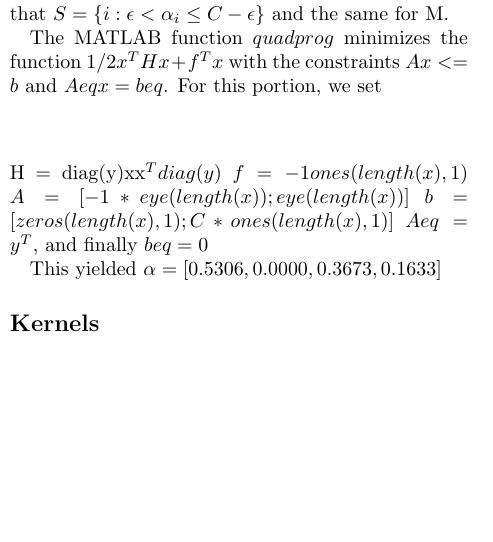
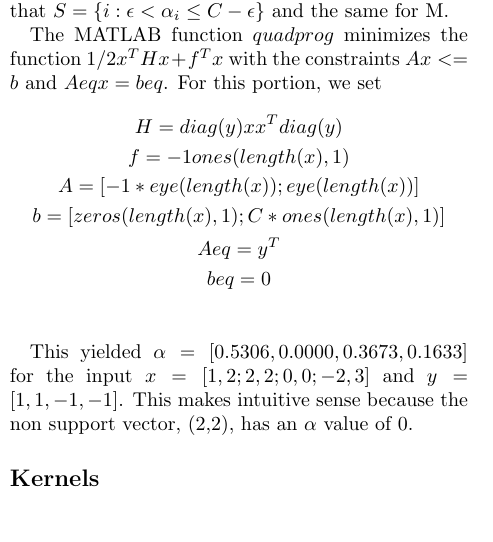
Before and after one commit to ahasfura/machine_learning, a LaTeX problem sheet (hw2/tex/pset2.tex): part of one column of page 2 of 2, cut so that both start at the same text. Compiled offline with pdfLaTeX.

Commit message:
2.1 writeup

```diff
--- a/hw2/tex/pset2.tex
+++ b/hw2/tex/pset2.tex
@@ -110,14 +110,16 @@ w_0= \frac{1}{M} ( \sum_{j \in M} y^{(j)} - \sum_{i \in S} \alpha_i y^{(i)}(x^{(
 Where $S$ is the set of support vectors, $S=\{i : 0 < \alpha_i \leq C \}$ and $M = \{i : 0 < \alpha_i < C \}$. However since there is some numerical residual resulting from the optimizations of $\alpha$ that won't exactly equal 0 or C we will consider the small tolerance, $\epsilon= 10^-5$ so that  $S=\{i : \epsilon < \alpha_i \leq C-\epsilon \}$ and the same for M.
 
 The MATLAB function $quadprog$ minimizes the function $1/2 x^T H x + f^T x$ with the constraints $Ax <= b$ and $Aeqx = beq$. For this portion, we set
-\begin{equation}
-$H = diag(y)xx^Tdiag(y)$
-$f = -1ones(length(x),1)$
-$A = [-1*eye(length(x)); eye(length(x))]$
-$b = [zeros(length(x),1) ; C * ones(length(x),1)]$
-$Aeq = y^T$, and finally $beq = 0$
+\begin{gather*}
+H = diag(y)xx^Tdiag(y)\\
+f = -1ones(length(x),1)\\
+A = [-1*eye(length(x)); eye(length(x))]\\
+b = [zeros(length(x),1) ; C * ones(length(x),1)]\\
+Aeq = y^T\\
+beq = 0\\
+\end{gather*}
 
-This yielded $\alpha = [0.5306, 0.0000, 0.3673, 0.1633]$
+This yielded $\alpha = [0.5306, 0.0000, 0.3673, 0.1633]$ for the input $x = [1,2 ; 2,2 ; 0,0 ; -2,3]$ and $y = [1,1,-1,-1]$. This makes intuitive sense because the non support vector, (2,2), has an $\alpha$ value of 0.
 
 
 \subsection*{Kernels}
```
Also changed, not shown: hw2/tex/pset2.pdf.
